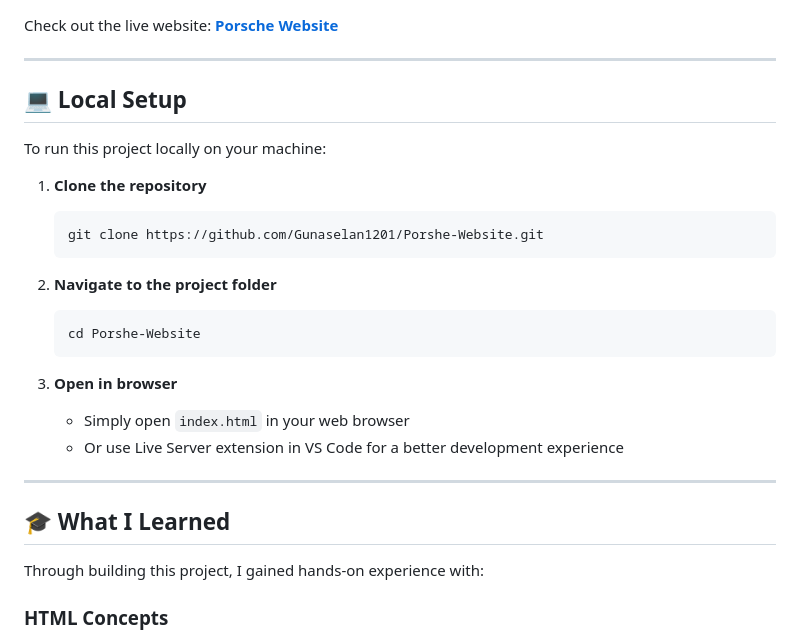
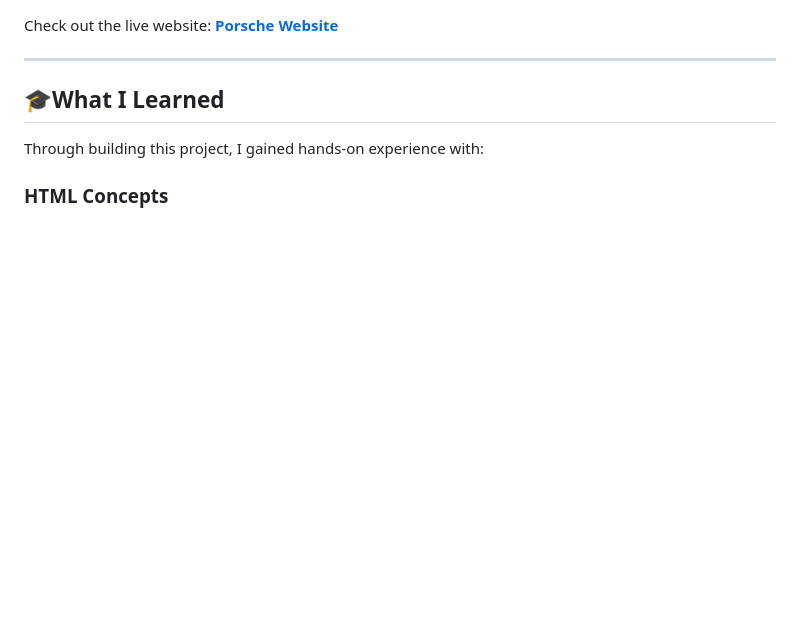
Before and after one commit to Gunaselan1201/Porshe-Website, a Markdown page: README.md, the part around the change printed below. Drawn GitHub-style; blank space fills up the shorter version.

````diff
--- a/README.md
+++ b/README.md
@@ -66,27 +66,7 @@ Check out the live website: [**Porsche Website**](https://gunaselan1201.github.i
 
 ---
 
-## 💻 Local Setup
-
-To run this project locally on your machine:
-
-1. **Clone the repository**
-   ```bash
-   git clone https://github.com/Gunaselan1201/Porshe-Website.git
-   ```
-
-2. **Navigate to the project folder**
-   ```bash
-   cd Porshe-Website
-   ```
-
-3. **Open in browser**
-   - Simply open `index.html` in your web browser
-   - Or use Live Server extension in VS Code for a better development experience
-
----
-
-## 🎓 What I Learned
+## 🎓What I Learned
 
 Through building this project, I gained hands-on experience with:
 
````
Also changed, not shown: other parts of README.md (+14 -81 lines).
